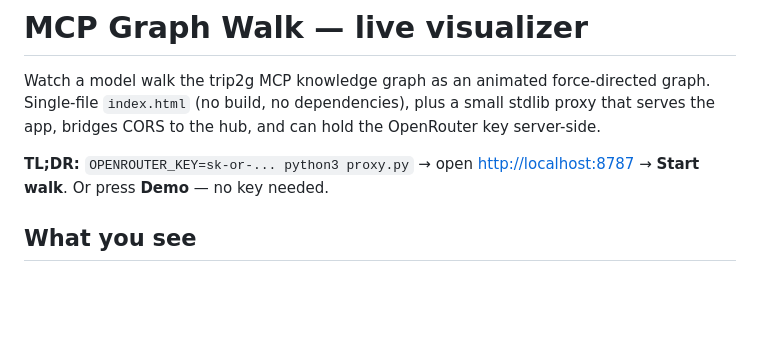
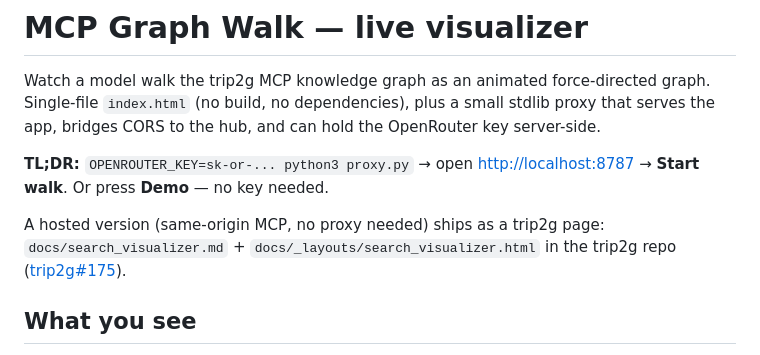
Before and after one commit to trip2g/federated_search_research_2026-07-10, a Markdown page: visualizer/README.md, the part around the change. Drawn GitHub-style; blank space fills up the shorter version.

Commit message:
docs(visualizer): link hosted trip2g page (trip2g#175)

```diff
--- a/visualizer/README.md
+++ b/visualizer/README.md
@@ -6,6 +6,10 @@ serves the app, bridges CORS to the hub, and can hold the OpenRouter key server-
 
 **TL;DR:** `OPENROUTER_KEY=sk-or-... python3 proxy.py` → open <http://localhost:8787>
 → **Start walk**. Or press **Demo** — no key needed.
+
+A hosted version (same-origin MCP, no proxy needed) ships as a trip2g page:
+`docs/search_visualizer.md` + `docs/_layouts/search_visualizer.html` in the trip2g repo
+([trip2g#175](https://github.com/trip2g/trip2g/pull/175)).
 
 ## What you see
 
```
